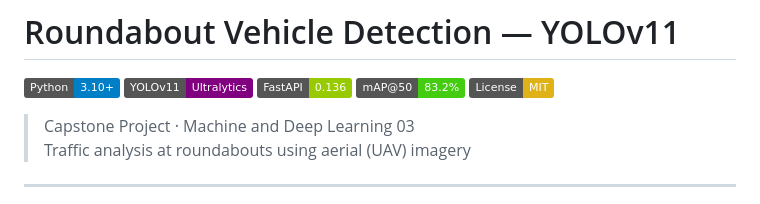
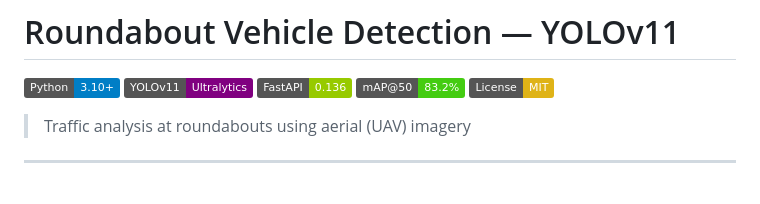
Before and after one commit to Thanh-Mathieu95/aerial-roundabout-vehicle-detection, a Markdown page: README.md, the part around the change. Drawn GitHub-style; badges without logos.

```diff
--- a/README.md
+++ b/README.md
@@ -6,7 +6,7 @@
 ![mAP@50](https://img.shields.io/badge/mAP%4050-83.2%25-brightgreen)
 ![License](https://img.shields.io/badge/License-MIT-yellow)
 
-> Capstone Project · Machine and Deep Learning 03
+
 > Traffic analysis at roundabouts using aerial (UAV) imagery
 
 ---
```
